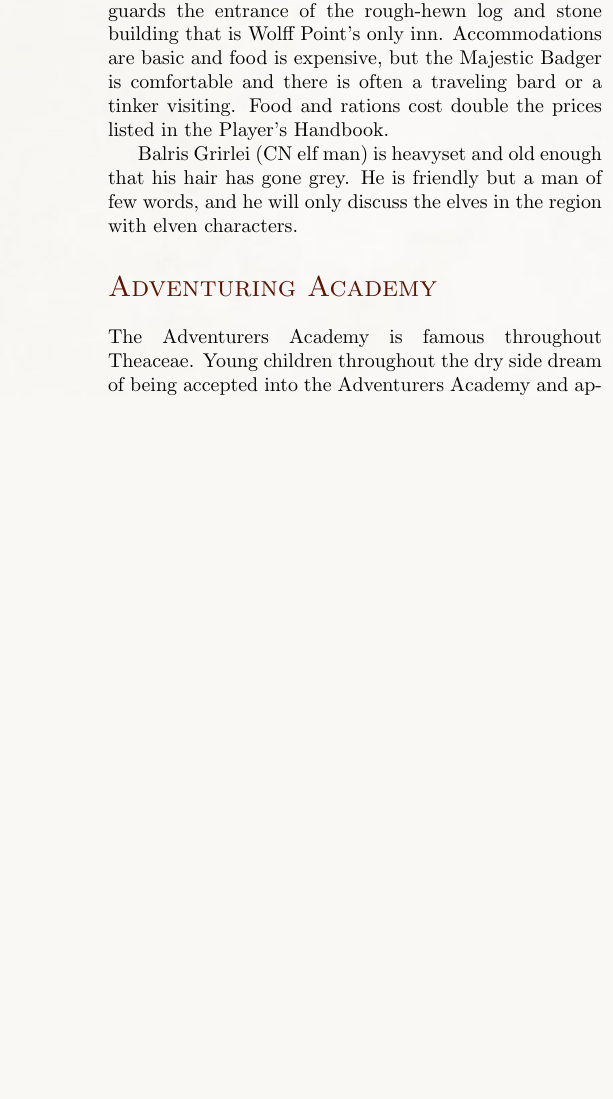
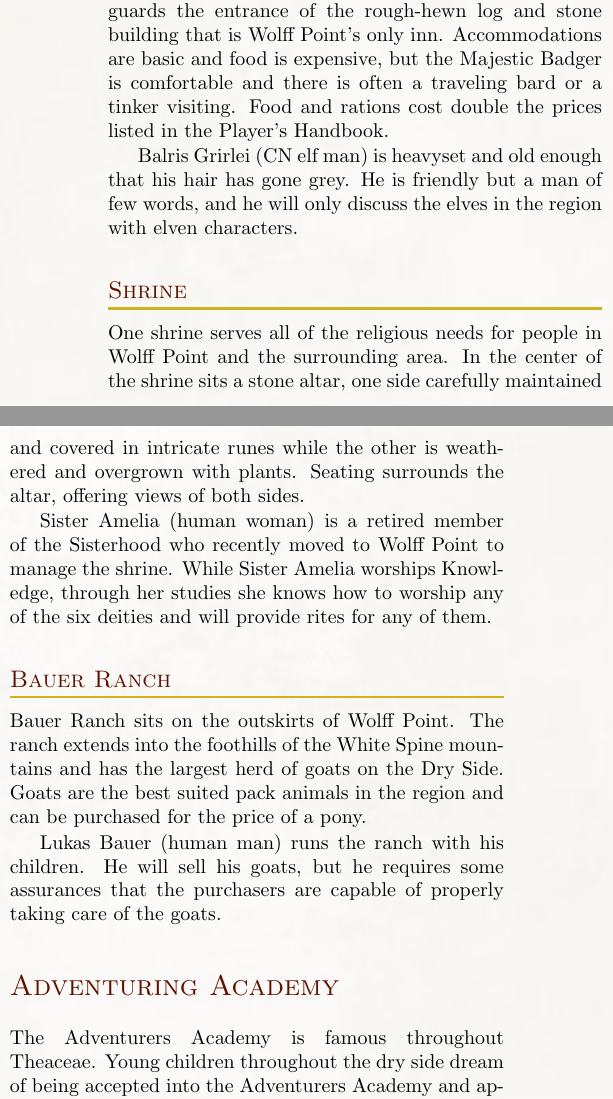
Before and after one commit to Eudicods/Theaceae, a LaTeX book (source/Module.tex, which reads source/4-DrySide/WolffPoint/BauerRanch.tex, source/4-DrySide/WolffPoint/Shrine.tex, source/4-DrySide/WolffPoint/WolffPoint.tex): part of one column of page 11 of 12 before the commit and two parts of the columns of page 11 of 12 after it, the two joined at a grey line, cut so that both start at the same text, the shorter picture padded with empty space. Compiled offline with pdfLaTeX.

Commit message:
New NPCs for Wolff Point

```diff
--- /dev/null
+++ b/source/4-DrySide/WolffPoint/BauerRanch.tex
@@ -0,0 +1,6 @@
+Bauer Ranch sits on the outskirts of Wolff Point.
+The ranch extends into the foothills of the White Spine mountains and has the largest herd of goats on the Dry Side.
+Goats are the best suited pack animals in the region and can be purchased for the price of a pony.
+
+Lukas Bauer (human man) runs the ranch with his children.
+He will sell his goats, but he requires some assurances that the purchasers are capable of properly taking care of the goats.
--- /dev/null
+++ b/source/4-DrySide/WolffPoint/Shrine.tex
@@ -0,0 +1,6 @@
+One shrine serves all of the religious needs for people in Wolff Point and the surrounding area.
+In the center of the shrine sits a stone altar, one side carefully maintained and covered in intricate runes while the other is weathered and overgrown with plants.
+Seating surrounds the altar, offering views of both sides.
+
+Sister Amelia (human woman) is a retired member of the Sisterhood who recently moved to Wolff Point to manage the shrine.
+While Sister Amelia worships Knowledge, through her studies she knows how to worship any of the six deities and will provide rites for any of them.
--- a/source/4-DrySide/WolffPoint/WolffPoint.tex
+++ b/source/4-DrySide/WolffPoint/WolffPoint.tex
@@ -5,3 +5,9 @@
 
 \subsection{Majestic Badger}
 \input{4-DrySide/WolffPoint/MajesticBadger}
+
+\subsection{Shrine}
+\input{4-DrySide/WolffPoint/Shrine}
+
+\subsection{Bauer Ranch}
+\input{4-DrySide/WolffPoint/BauerRanch}
```
Also changed, not shown: 1 other file.
